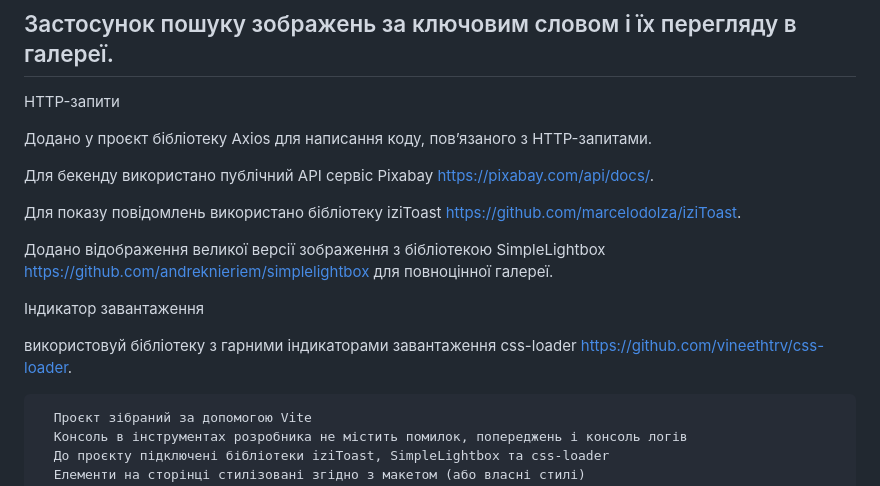
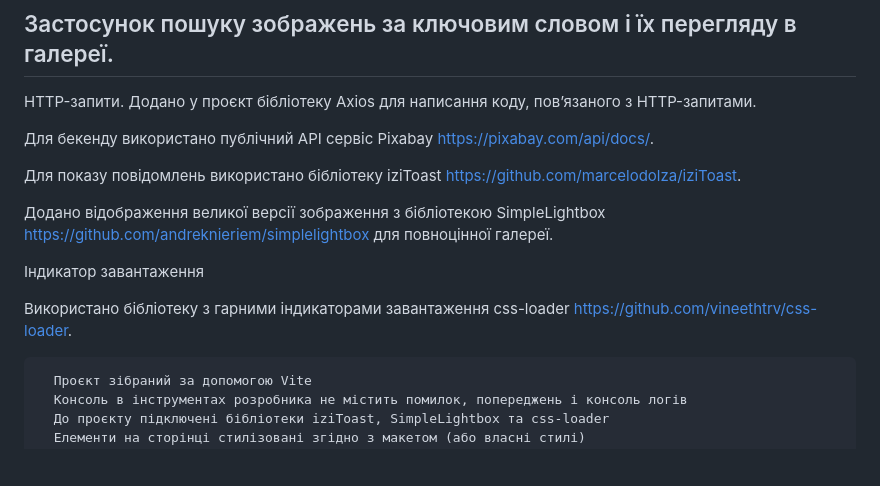
Before and after one commit to id753/goit-js-hw-11, a Markdown page: README.md, the part around the change. Drawn GitHub-style; blank space fills up the shorter version.

```diff
--- a/README.md
+++ b/README.md
@@ -2,9 +2,7 @@
 
 ## Застосунок пошуку зображень за ключовим словом і їх перегляду в галереї.
 
-HTTP-запити
-
-Додано у проєкт бібліотеку Axios для написання коду, пов’язаного з HTTP-запитами.
+HTTP-запити. Додано у проєкт бібліотеку Axios для написання коду, пов’язаного з HTTP-запитами.
 
 Для бекенду використано публічний API сервіс Pixabay https://pixabay.com/api/docs/.
 
@@ -14,7 +12,7 @@ HTTP-запити
 
 Індикатор завантаження
 
-використовуй бібліотеку з гарними індикаторами завантаження css-loader https://github.com/vineethtrv/css-loader.
+Використано бібліотеку з гарними індикаторами завантаження css-loader https://github.com/vineethtrv/css-loader.
 
       Проєкт зібраний за допомогою Vite
       Консоль в інструментах розробника не містить помилок, попереджень і консоль логів
```
